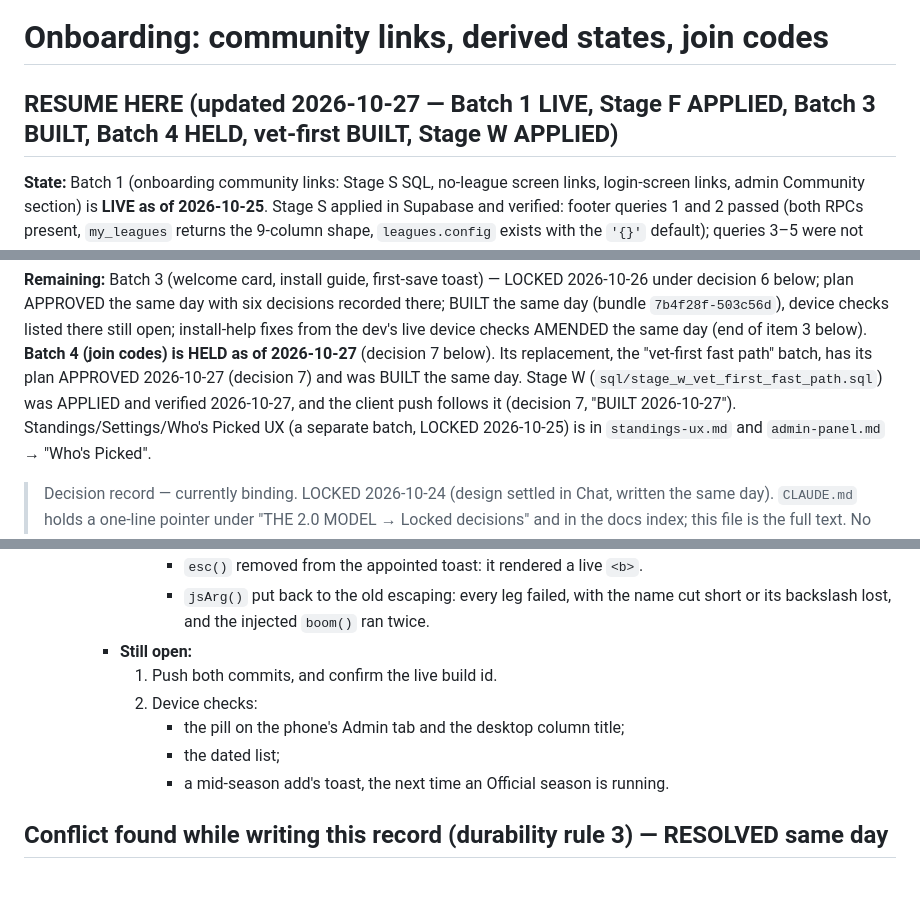
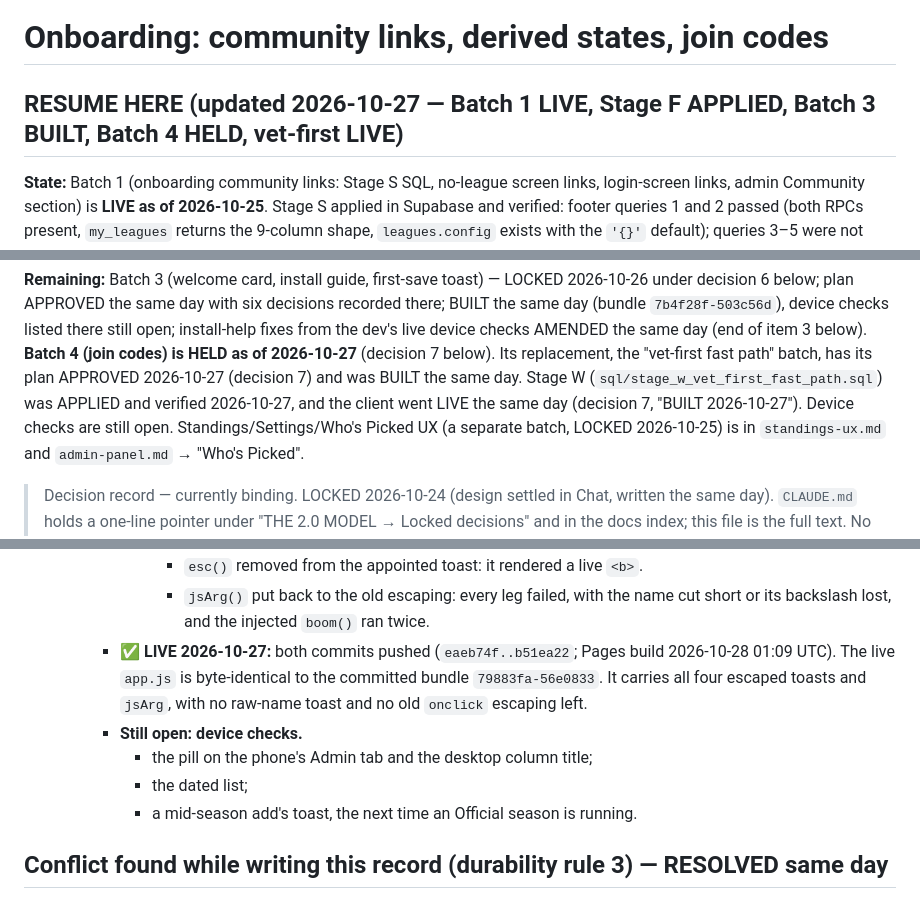
Before and after one commit to wooklord/fantasytour, a Markdown page: docs/decisions/onboarding.md, 3 parts joined by grey strips. Rendered like a GitHub page.

Commit message:
docs: vet-first fast path LIVE 2026-10-27 — live app.js byte-identical to bundle 79883fa-56e0833 (onboarding.md decision 7)
Co-Authored-By: Claude Opus 5.5 <noreply@anthropic.com>

```diff
--- a/docs/decisions/onboarding.md
+++ b/docs/decisions/onboarding.md
@@ -1,6 +1,6 @@
 # Onboarding: community links, derived states, join codes
 
-## RESUME HERE (updated 2026-10-27 — Batch 1 LIVE, Stage F APPLIED, Batch 3 BUILT, Batch 4 HELD, vet-first BUILT, Stage W APPLIED)
+## RESUME HERE (updated 2026-10-27 — Batch 1 LIVE, Stage F APPLIED, Batch 3 BUILT, Batch 4 HELD, vet-first LIVE)
 
 **State:** Batch 1 (onboarding community links: Stage S SQL, no-league
 screen links, login-screen links, admin Community section) is **LIVE as of
@@ -30,8 +30,8 @@ live device checks AMENDED the same day (end of item 3 below). **Batch 4
 (join codes) is HELD as of 2026-10-27** (decision 7 below). Its replacement,
 the "vet-first fast path" batch, has its plan APPROVED 2026-10-27 (decision 7)
 and was BUILT the same day. Stage W (`sql/stage_w_vet_first_fast_path.sql`)
-was APPLIED and verified 2026-10-27, and the client push follows it
-(decision 7, "BUILT 2026-10-27").
+was APPLIED and verified 2026-10-27, and the client went LIVE the same day
+(decision 7, "BUILT 2026-10-27"). Device checks are still open.
 Standings/Settings/Who's Picked UX (a separate batch, LOCKED 2026-10-25)
 is in `standings-ux.md` and `admin-panel.md` → "Who's Picked".
 
@@ -621,13 +621,16 @@ is in `standings-ux.md` and `admin-panel.md` → "Who's Picked".
          - `jsArg()` put back to the old escaping: every leg failed, with
            the name cut short or its backslash lost, and the injected
            `boom()` ran twice.
-     - **Still open:**
-       1. Push both commits, and confirm the live build id.
-       2. Device checks:
-          - the pill on the phone's Admin tab and the desktop column title;
-          - the dated list;
-          - a mid-season add's toast, the next time an Official season is
-            running.
+     - **✅ LIVE 2026-10-27:** both commits pushed (`eaeb74f..b51ea22`;
+       Pages build 2026-10-28 01:09 UTC). The live `app.js` is
+       byte-identical to the committed bundle `79883fa-56e0833`. It carries
+       all four escaped toasts and `jsArg`, with no raw-name toast and no
+       old `onclick` escaping left.
+     - **Still open: device checks.**
+       - the pill on the phone's Admin tab and the desktop column title;
+       - the dated list;
+       - a mid-season add's toast, the next time an Official season is
+         running.
 
 ## Conflict found while writing this record (durability rule 3) — RESOLVED same day
 
```
